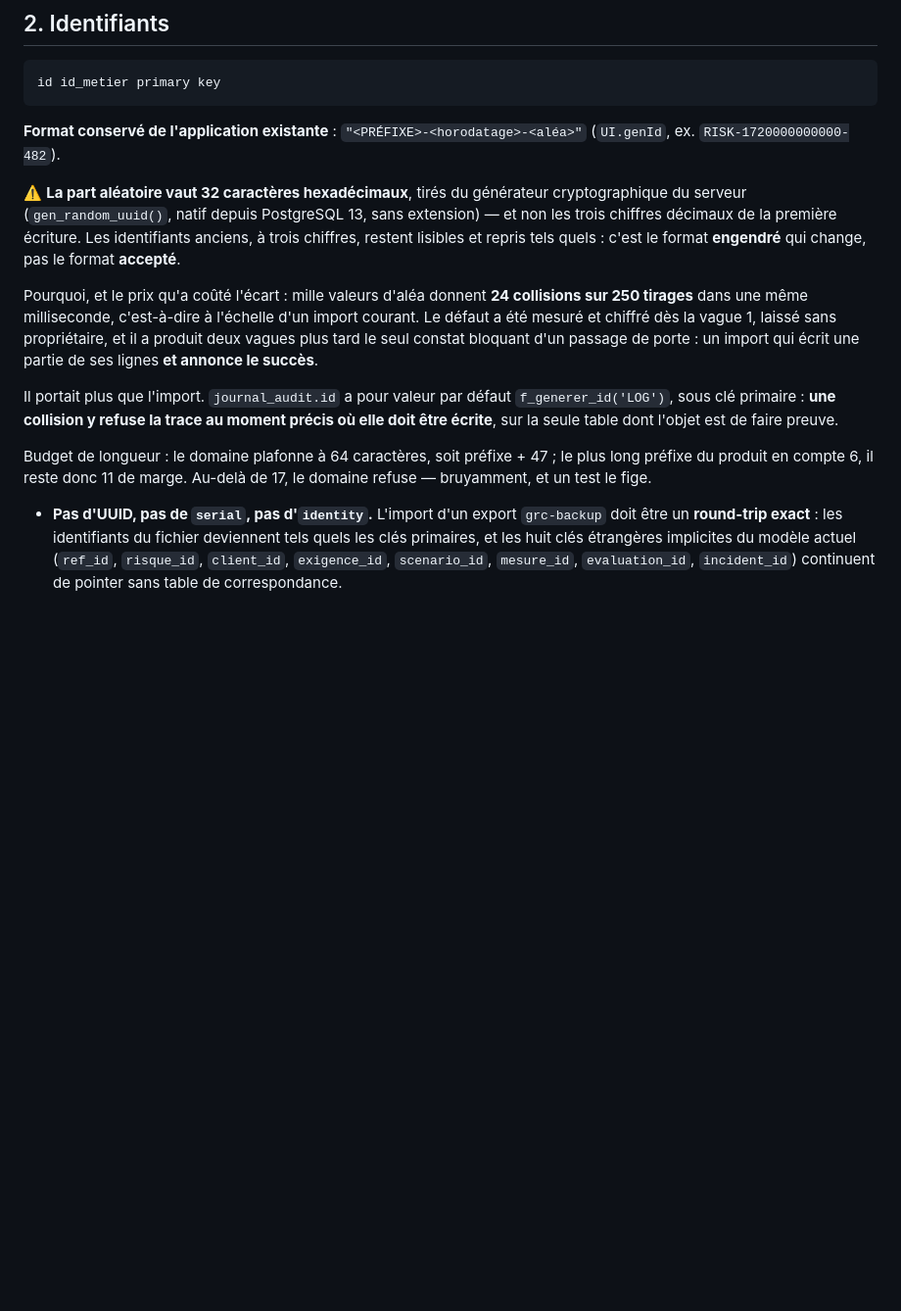
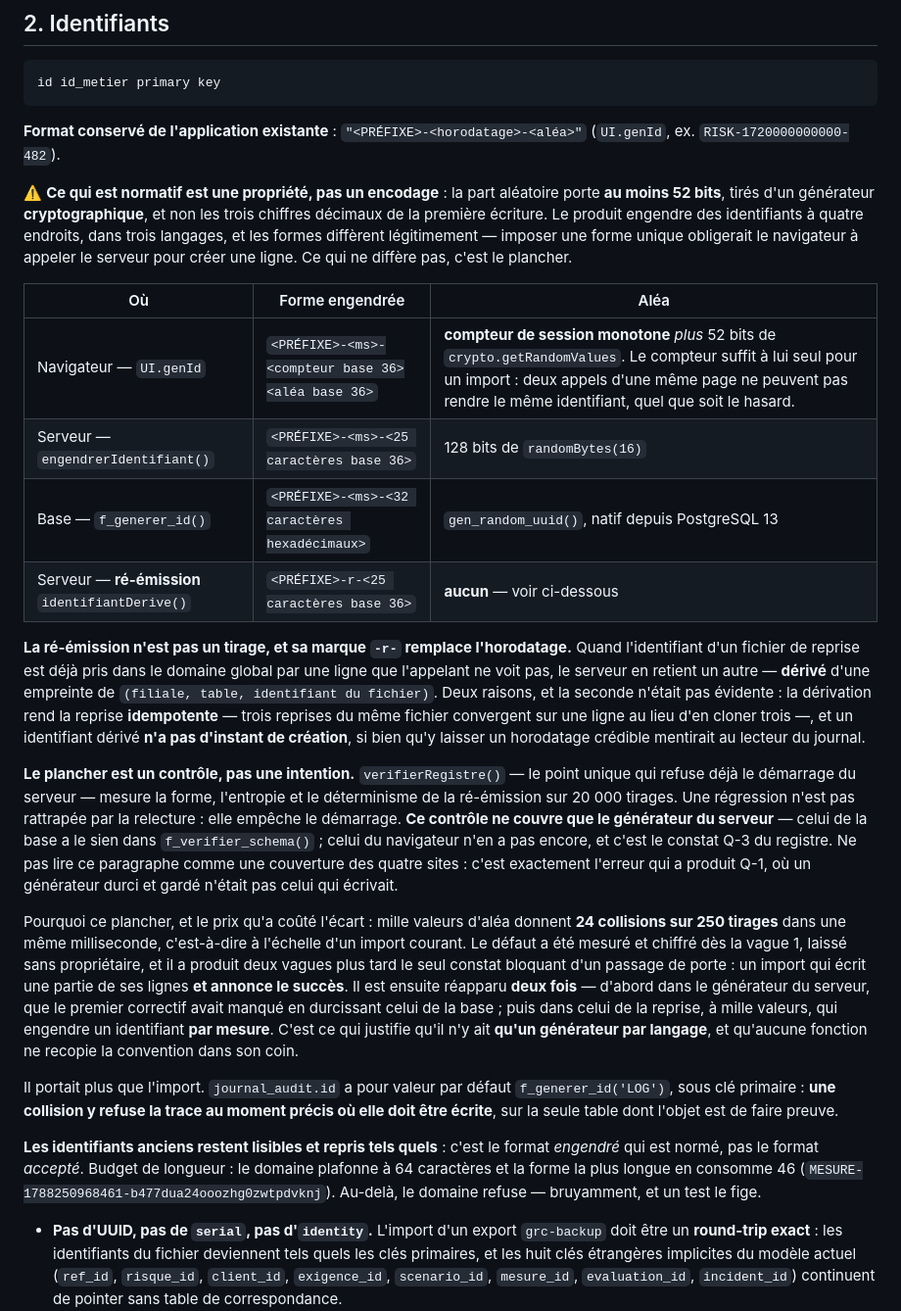
Before and after one commit to Hakim1195/cyber-grc, a Markdown page: backend/db/CONVENTIONS.md, the part around the change. Shown at 98% size. GitHub-like rendering; blank space fills up the shorter version.

Commit message:
§2 dit désormais une propriété, et non l'encodage d'une seule implémentation
Le paragraphe sur les identifiants décrivait « 32 caractères hexadécimaux
tirés de gen_random_uuid() » — c'est-à-dire le générateur de la base, un des
quatre. Le produit en engendre à quatre endroits, dans trois langages, et les
formes diffèrent légitimement : imposer une forme unique obligerait le
navigateur à appeler le serveur pour créer une ligne. Ce qui ne diffère pas est
le plancher d'entropie, et c'est lui qui devient normatif.

S'y ajoute la forme de ré-émission, signalée par l'agent API : un identifiant
dérivé porte la marque -r- à la place de l'horodatage, parce qu'il n'a pas
d'instant de création et qu'un horodatage crédible mentirait au lecteur du
journal.

Et une précision de portée que je préfère écrire : le contrôle au démarrage ne
couvre que le générateur du serveur. Laisser croire qu'il couvre les quatre
sites serait refaire exactement l'erreur de Q-1, où un générateur durci et
gardé n'était pas celui qui écrivait.

Q-13 entre au registre, en bloquant présumé. Le générateur de la reprise n'a
que mille valeurs d'aléa et engendre un identifiant par mesure, dans une boucle
serrée. Mesuré sur 200 essais par palier : 42 mesures perdent 1,8 % des lignes,
250 en perdent 11,1 %, mille en perdent 32,8 %. Le questionnaire AirCyber
compte 234 questions, donc le palier de 250 n'est pas un cas d'école. Son
commentaire invoque un alignement sur les deux générateurs qui ont été durcis
sans lui : dixième fois qu'un correctif rend fausse la phrase d'un autre
fichier, et cette fois la phrase fausse est celle qui aurait dû y conduire.

Co-Authored-By: Claude Opus 5 <noreply@anthropic.com>
Claude-Session: https://claude.ai/code/session_01QWbf1WAAqkw4YNtq3ZMZ8F

```diff
--- a/backend/db/CONVENTIONS.md
+++ b/backend/db/CONVENTIONS.md
@@ -47,25 +47,54 @@ id id_metier primary key
 **Format conservé de l'application existante** : `"<PRÉFIXE>-<horodatage>-<aléa>"`
 (`UI.genId`, ex. `RISK-1720000000000-482`).
 
-⚠️ **La part aléatoire vaut 32 caractères hexadécimaux**, tirés du générateur
-cryptographique du serveur (`gen_random_uuid()`, natif depuis PostgreSQL 13, sans extension) —
-et non les trois chiffres décimaux de la première écriture. Les identifiants anciens, à trois
-chiffres, restent lisibles et repris tels quels : c'est le format **engendré** qui change, pas
-le format **accepté**.
+⚠️ **Ce qui est normatif est une propriété, pas un encodage** : la part aléatoire porte **au
+moins 52 bits**, tirés d'un générateur **cryptographique**, et non les trois chiffres décimaux de
+la première écriture. Le produit engendre des identifiants à quatre endroits, dans trois langages,
+et les formes diffèrent légitimement — imposer une forme unique obligerait le navigateur à
+appeler le serveur pour créer une ligne. Ce qui ne diffère pas, c'est le plancher.
 
-Pourquoi, et le prix qu'a coûté l'écart : mille valeurs d'aléa donnent **24 collisions sur 250
-tirages** dans une même milliseconde, c'est-à-dire à l'échelle d'un import courant. Le défaut a
-été mesuré et chiffré dès la vague 1, laissé sans propriétaire, et il a produit deux vagues plus
-tard le seul constat bloquant d'un passage de porte : un import qui écrit une partie de ses
-lignes **et annonce le succès**.
+| Où | Forme engendrée | Aléa |
+|---|---|---|
+| Navigateur — `UI.genId` | `<PRÉFIXE>-<ms>-<compteur base 36><aléa base 36>` | **compteur de session monotone** *plus* 52 bits de `crypto.getRandomValues`. Le compteur suffit à lui seul pour un import : deux appels d'une même page ne peuvent pas rendre le même identifiant, quel que soit le hasard. |
+| Serveur — `engendrerIdentifiant()` | `<PRÉFIXE>-<ms>-<25 caractères base 36>` | 128 bits de `randomBytes(16)` |
+| Base — `f_generer_id()` | `<PRÉFIXE>-<ms>-<32 caractères hexadécimaux>` | `gen_random_uuid()`, natif depuis PostgreSQL 13 |
+| Serveur — **ré-émission** `identifiantDerive()` | `<PRÉFIXE>-r-<25 caractères base 36>` | **aucun** — voir ci-dessous |
+
+**La ré-émission n'est pas un tirage, et sa marque `-r-` remplace l'horodatage.** Quand
+l'identifiant d'un fichier de reprise est déjà pris dans le domaine global par une ligne que
+l'appelant ne voit pas, le serveur en retient un autre — **dérivé** d'une empreinte de
+`(filiale, table, identifiant du fichier)`. Deux raisons, et la seconde n'était pas évidente :
+la dérivation rend la reprise **idempotente** — trois reprises du même fichier convergent sur une
+ligne au lieu d'en cloner trois —, et un identifiant dérivé **n'a pas d'instant de création**, si
+bien qu'y laisser un horodatage crédible mentirait au lecteur du journal.
+
+**Le plancher est un contrôle, pas une intention.** `verifierRegistre()` — le point unique qui
+refuse déjà le démarrage du serveur — mesure la forme, l'entropie et le déterminisme de la
+ré-émission sur 20 000 tirages. Une régression n'est pas rattrapée par la relecture : elle
+empêche le démarrage. **Ce contrôle ne couvre que le générateur du serveur** — celui de la base
+a le sien dans `f_verifier_schema()` ; celui du navigateur n'en a pas encore, et c'est le constat
+Q-3 du registre. Ne pas lire ce paragraphe comme une couverture des quatre sites : c'est
+exactement l'erreur qui a produit Q-1, où un générateur durci et gardé n'était pas celui qui
+écrivait.
+
+Pourquoi ce plancher, et le prix qu'a coûté l'écart : mille valeurs d'aléa donnent **24 collisions
+sur 250 tirages** dans une même milliseconde, c'est-à-dire à l'échelle d'un import courant. Le
+défaut a été mesuré et chiffré dès la vague 1, laissé sans propriétaire, et il a produit deux
+vagues plus tard le seul constat bloquant d'un passage de porte : un import qui écrit une partie
+de ses lignes **et annonce le succès**. Il est ensuite réapparu **deux fois** — d'abord dans le
+générateur du serveur, que le premier correctif avait manqué en durcissant celui de la base ;
+puis dans celui de la reprise, à mille valeurs, qui engendre un identifiant **par mesure**.
+C'est ce qui justifie qu'il n'y ait **qu'un générateur par langage**, et qu'aucune fonction ne
+recopie la convention dans son coin.
 
 Il portait plus que l'import. `journal_audit.id` a pour valeur par défaut `f_generer_id('LOG')`,
 sous clé primaire : **une collision y refuse la trace au moment précis où elle doit être
 écrite**, sur la seule table dont l'objet est de faire preuve.
 
-Budget de longueur : le domaine plafonne à 64 caractères, soit préfixe + 47 ; le plus long
-préfixe du produit en compte 6, il reste donc 11 de marge. Au-delà de 17, le domaine refuse —
-bruyamment, et un test le fige.
+**Les identifiants anciens restent lisibles et repris tels quels** : c'est le format *engendré*
+qui est normé, pas le format *accepté*. Budget de longueur : le domaine plafonne à 64 caractères
+et la forme la plus longue en consomme 46 (`MESURE-1788250968461-b477dua24ooozhg0zwtpdvknj`).
+Au-delà, le domaine refuse — bruyamment, et un test le fige.
 
 - **Pas d'UUID, pas de `serial`, pas d'`identity`.** L'import d'un export `grc-backup`
   doit être un **round-trip exact** : les identifiants du fichier deviennent tels quels
```
Also changed, not shown: docs/PLAN_EXECUTION.md (+1 -0 lines).
